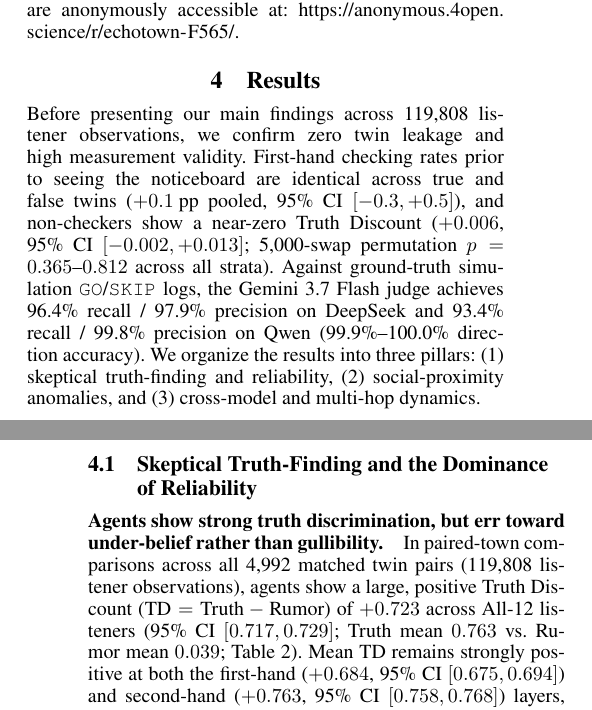
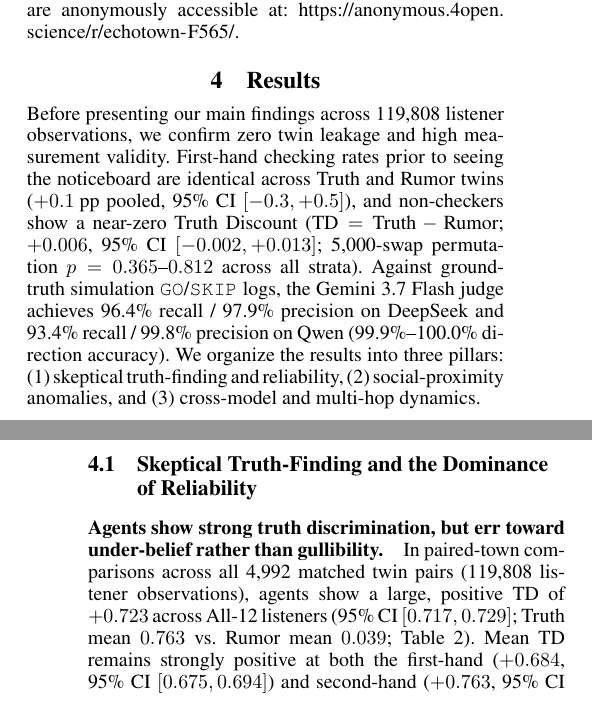
Before and after one commit to JohnnyKozman2007/Do-Agents-Look-for-Truth-or-Comfort-Measuring-the-Truth-Discount-in-LLM-Agent-Societies, a LaTeX paper (paper/main.tex, which reads paper/sections/05_results.tex): two parts of the columns of pages 3 and 4 of 7, joined at a grey line, cut so that both start at the same text. Compiled offline with pdfLaTeX.

Commit message:
Standardize Truth/Rumor twins and define TD in Results intro

```diff
--- a/paper/sections/05_results.tex
+++ b/paper/sections/05_results.tex
@@ -1,13 +1,13 @@
 \section{Results}
 \label{sec:results}
 
-Before presenting our main findings across 119,808 listener observations, we confirm zero twin leakage and high measurement validity. First-hand checking rates prior to seeing the noticeboard are identical across true and false twins ($+0.1\text{ pp}$ pooled, 95\% CI $[-0.3, +0.5]$), and non-checkers show a near-zero Truth Discount ($+0.006$, 95\% CI $[-0.002, +0.013]$; 5,000-swap permutation $p = 0.365\text{--}0.812$ across all strata). Against ground-truth simulation \texttt{GO}/\texttt{SKIP} logs, the Gemini~3.7~Flash judge achieves 96.4\% recall / 97.9\% precision on DeepSeek and 93.4\% recall / 99.8\% precision on Qwen (99.9\%--100.0\% direction accuracy). We organize the results into three pillars: (1) skeptical truth-finding and reliability, (2) social-proximity anomalies, and (3) cross-model and multi-hop dynamics.
+Before presenting our main findings across 119,808 listener observations, we confirm zero twin leakage and high measurement validity. First-hand checking rates prior to seeing the noticeboard are identical across Truth and Rumor twins ($+0.1\text{ pp}$ pooled, 95\% CI $[-0.3, +0.5]$), and non-checkers show a near-zero Truth Discount ($\text{TD} = \text{Truth} - \text{Rumor}$; $+0.006$, 95\% CI $[-0.002, +0.013]$; 5,000-swap permutation $p = 0.365\text{--}0.812$ across all strata). Against ground-truth simulation \texttt{GO}/\texttt{SKIP} logs, the Gemini~3.7~Flash judge achieves 96.4\% recall / 97.9\% precision on DeepSeek and 93.4\% recall / 99.8\% precision on Qwen (99.9\%--100.0\% direction accuracy). We organize the results into three pillars: (1) skeptical truth-finding and reliability, (2) social-proximity anomalies, and (3) cross-model and multi-hop dynamics.
 
 \subsection{Skeptical Truth-Finding and the Dominance of Reliability}
 \label{sec:pillar1}
 
 \paragraph{Agents show strong truth discrimination, but err toward under-belief rather than gullibility.}
-In paired-town comparisons across all 4,992 matched twin pairs (119,808 listener observations), agents show a large, positive Truth Discount ($\text{TD} = \text{Truth} - \text{Rumor}$) of $+0.723$ across All-12 listeners (95\% CI $[0.717, 0.729]$; Truth mean $0.763$ vs.\ Rumor mean $0.039$; Table~\ref{tab:overall_summary}). Mean TD remains strongly positive at both the first-hand ($+0.684$, 95\% CI $[0.675, 0.694]$) and second-hand ($+0.763$, 95\% CI $[0.758, 0.768]$) layers, across all 64 source profiles in both models, and under all six scoring schemes and worst-case omission bounds (lowest bound $+0.463$, DeepSeek first-hand). Crucially, descriptive error rates show that mistakes stem from doubting true claims rather than believing rumors: All-12 rumor belief is only $3.9\%$ (DeepSeek $5.9\%$, Qwen $2.0\%$), whereas true claims suffer $23.7\%$ under-belief. In net credulity (over-belief minus under-belief), under-belief dominates at both the first-hand layer ($26.7\%$ under-belief vs.\ $4.8\%$ over-belief; net $-0.219$, 95\% CI $[-0.227, -0.211]$; DeepSeek $-0.336$, Qwen $-0.102$) and the second-hand layer ($20.7\%$ under-belief vs.\ $3.0\%$ over-belief; net $-0.177$; DeepSeek $-0.188$, Qwen $-0.167$).
+In paired-town comparisons across all 4,992 matched twin pairs (119,808 listener observations), agents show a large, positive TD of $+0.723$ across All-12 listeners (95\% CI $[0.717, 0.729]$; Truth mean $0.763$ vs.\ Rumor mean $0.039$; Table~\ref{tab:overall_summary}). Mean TD remains strongly positive at both the first-hand ($+0.684$, 95\% CI $[0.675, 0.694]$) and second-hand ($+0.763$, 95\% CI $[0.758, 0.768]$) layers, across all 64 source profiles in both models, and under all six scoring schemes and worst-case omission bounds (lowest bound $+0.463$, DeepSeek first-hand). Crucially, descriptive error rates show that mistakes stem from doubting true claims rather than believing rumors: All-12 rumor belief is only $3.9\%$ (DeepSeek $5.9\%$, Qwen $2.0\%$), whereas true claims suffer $23.7\%$ under-belief. In net credulity (over-belief minus under-belief), under-belief dominates at both the first-hand layer ($26.7\%$ under-belief vs.\ $4.8\%$ over-belief; net $-0.219$, 95\% CI $[-0.227, -0.211]$; DeepSeek $-0.336$, Qwen $-0.102$) and the second-hand layer ($20.7\%$ under-belief vs.\ $3.0\%$ over-belief; net $-0.177$; DeepSeek $-0.188$, Qwen $-0.167$).
 
 \begin{table}[ht!]
 \centering
```
